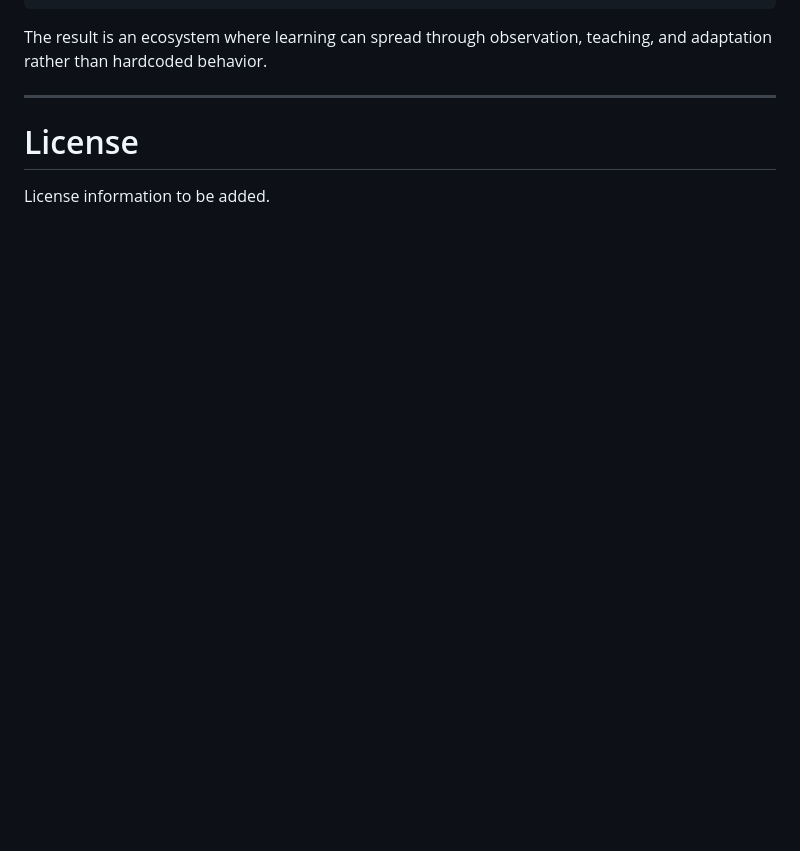
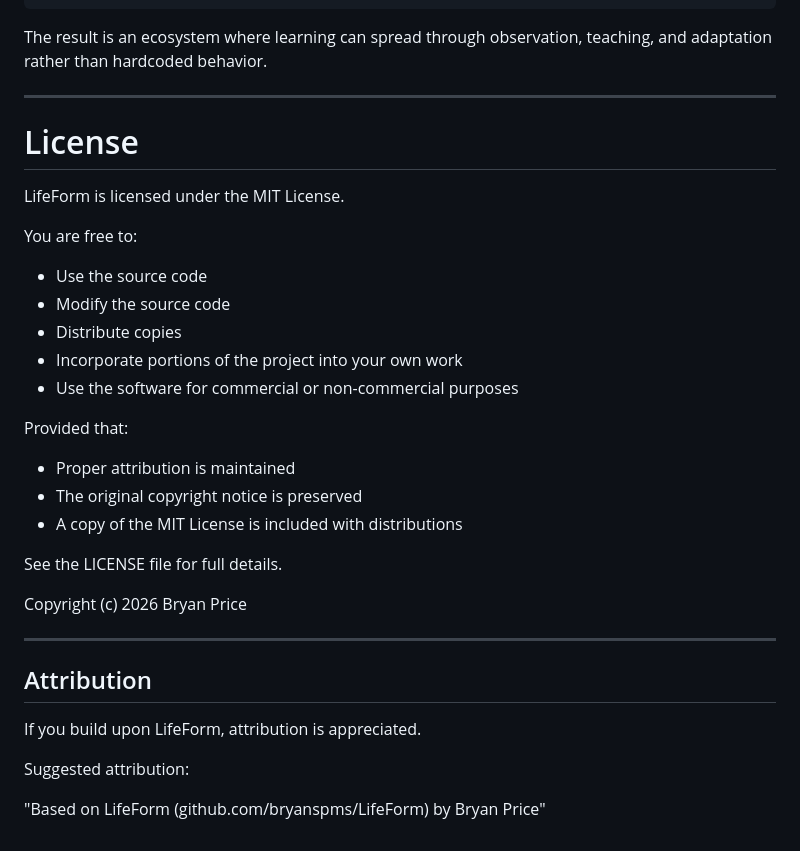
Before and after one commit to bryanspms/LifeForm, a Markdown page: README.md, the part around the change. GitHub-like rendering; blank space fills up the shorter version.

Commit message:
Include MIT License and attribution in README
Added license information and attribution guidelines.

```diff
--- a/README.md
+++ b/README.md
@@ -661,4 +661,32 @@ The result is an ecosystem where learning can spread through observation, teachi
 
 # License
 
-License information to be added.
+LifeForm is licensed under the MIT License.
+
+You are free to:
+
+- Use the source code
+- Modify the source code
+- Distribute copies
+- Incorporate portions of the project into your own work
+- Use the software for commercial or non-commercial purposes
+
+Provided that:
+
+- Proper attribution is maintained
+- The original copyright notice is preserved
+- A copy of the MIT License is included with distributions
+
+See the LICENSE file for full details.
+
+Copyright (c) 2026 Bryan Price
+
+---
+
+## Attribution
+
+If you build upon LifeForm, attribution is appreciated.
+
+Suggested attribution:
+
+"Based on LifeForm (github.com/bryanspms/LifeForm) by Bryan Price"
```
